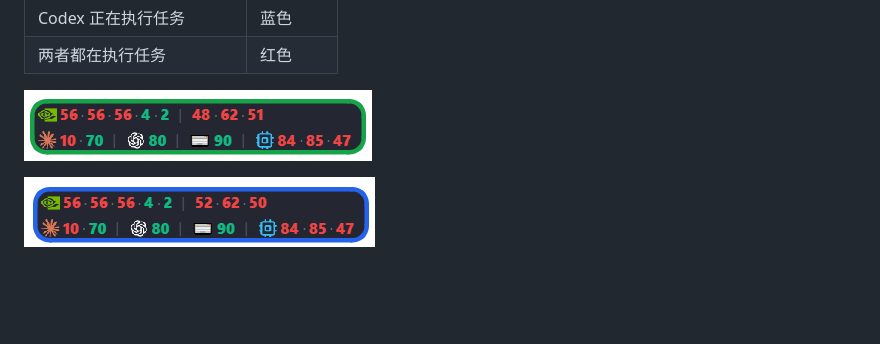
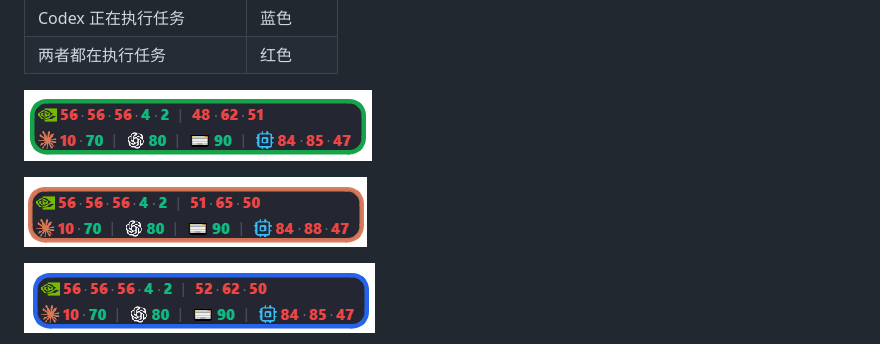
Before and after one commit to Tison6/codex-usage-floating-widget, a Markdown page: README.md, the part around the change. GitHub-like rendering; pictures changed too: assets/capsule-claude.png (added); blank space fills up the shorter version.

Commit message:
docs: add Claude activity capsule screenshot

```diff
--- a/README.md
+++ b/README.md
@@ -18,6 +18,8 @@ Windows 桌面悬浮监控小组件，集中查看 Claude Code、ChatGPT / Codex
 | 两者都在执行任务 | 红色 |
 
 ![空闲时的绿色胶囊](assets/capsule-idle.png)
+
+![Claude Code 执行任务时的橙色胶囊](assets/capsule-claude.png)
 
 ![Codex 执行任务时的蓝色胶囊](assets/capsule-view.png)
 
```
Also changed, not shown: README_en.md (+2 -0 lines).
